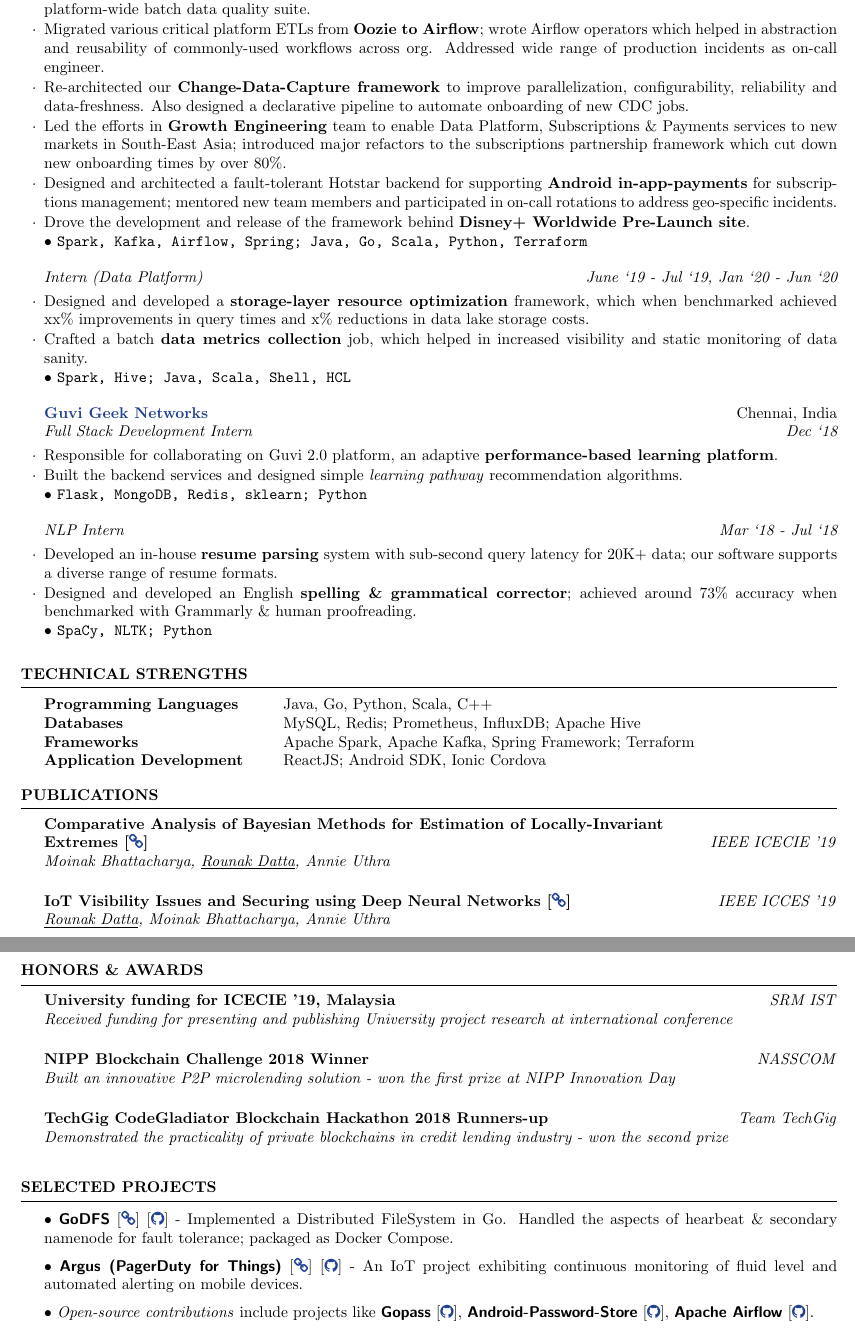
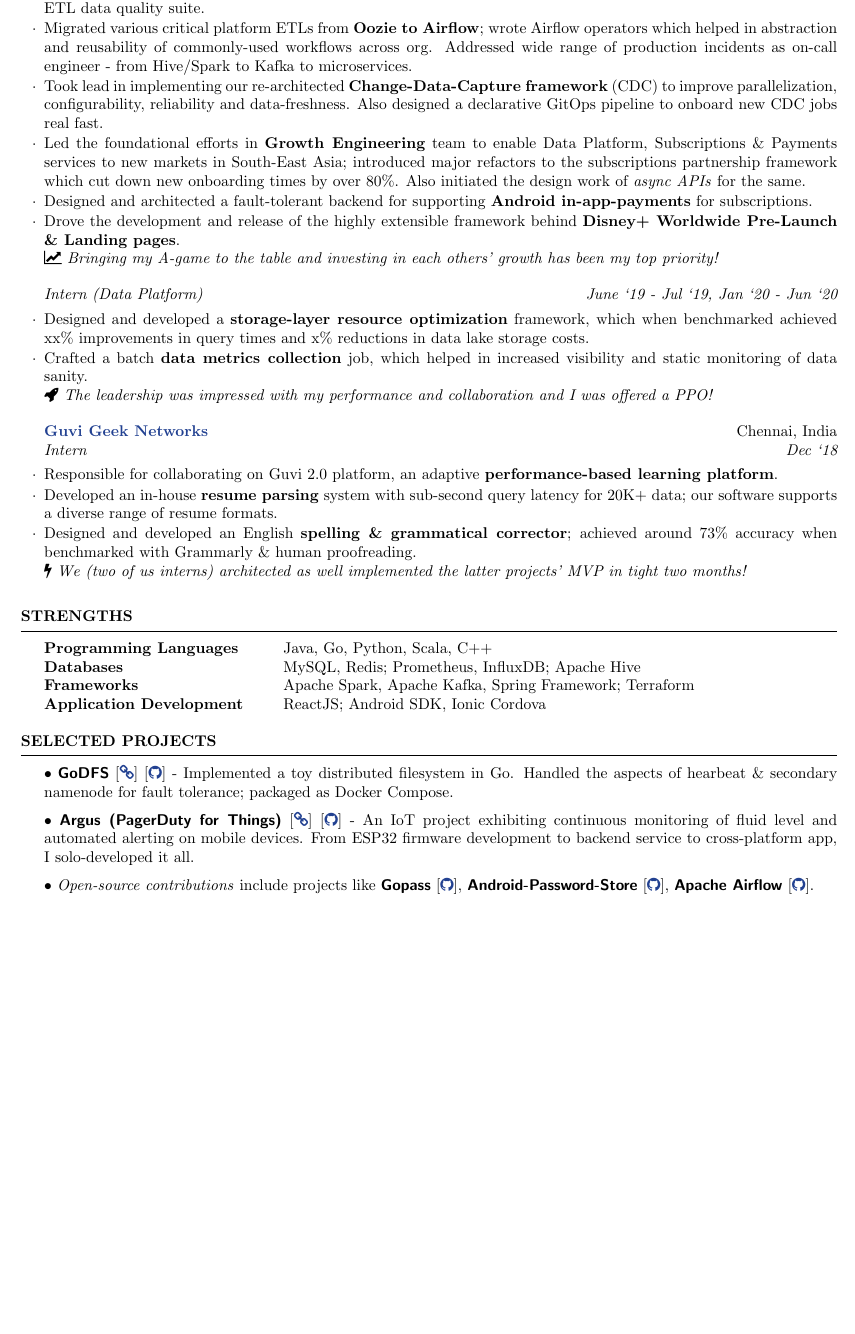
Before and after one commit to rounakdatta/resume, a LaTeX CV (resume.tex): two parts of pages 1 and 2 of 2 before the commit and part of the page after it, the two joined at a grey line, cut so that both start at the same text, the shorter picture padded with empty space. Compiled offline with pdfLaTeX.

Commit message:
Move back to single-page resume (#3)

```diff
--- a/resume.tex
+++ b/resume.tex
@@ -30,14 +30,14 @@
 
 \begin{rSection}{Experience}
 
-    \begin{rSubsection}{\href{https://tech.hotstar.com/}{Disney+ Hotstar}}{Bengaluru, India}{Software Development Engineer (Data Platform, Growth Engineering)}{Jul `20 - Present}
-      \item Designed \& implemented a \textbf{streaming data quality framework} which validates incoming events at the ingestion layer. Also built its self-serve tooling (visual schema editor) and CLI complements. Also contributed patches to our platform-wide batch data quality suite.
-      \item Migrated various critical platform ETLs from \textbf{Oozie to Airflow}; wrote Airflow operators which helped in abstraction and reusability of commonly-used workflows across org. Addressed wide range of production incidents as on-call engineer.
-      \item Re-architected our \textbf{Change-Data-Capture framework} to improve parallelization, configurability, reliability and data-freshness. Also designed a declarative pipeline to automate onboarding of new CDC jobs.
-      \item Led the efforts in \textbf{Growth Engineering} team to enable Data Platform, Subscriptions \& Payments services to new markets in South-East Asia; introduced major refactors to the subscriptions partnership framework which cut down new onboarding times by over 80\%.
-      \item Designed and architected a fault-tolerant Hotstar backend for supporting \textbf{Android in-app-payments} for subscriptions management; mentored new team members and participated in on-call rotations to address geo-specific incidents.
-      \item Drove the development and release of the framework behind \textbf{Disney+ Worldwide Pre-Launch site}.\\
-    \textbullet\ \texttt{Spark, Kafka, Airflow, Spring; Java, Go, Scala, Python, Terraform}
+  \begin{rSubsection}{\href{https://tech.hotstar.com/}{Disney+ Hotstar}}{Bengaluru, India}{Software Development Engineer II (Data Platform, Growth Engineering)}{Jul `20 - Present}
+    \item Designed \& implemented a \textbf{streaming data quality framework} which validates incoming events at the ingestion layer. Also built its self-serve tooling (visual schema editor) and CLI complements. Also contributed patches to our ETL data quality suite.
+    \item Migrated various critical platform ETLs from \textbf{Oozie to Airflow}; wrote Airflow operators which helped in abstraction and reusability of commonly-used workflows across org. Addressed wide range of production incidents as on-call engineer - from Hive/Spark to Kafka to microservices.
+    \item Took lead in implementing our re-architected \textbf{Change-Data-Capture framework} (CDC) to improve parallelization, configurability, reliability and data-freshness. Also designed a declarative GitOps pipeline to onboard new CDC jobs real fast.
+    \item Led the foundational efforts in \textbf{Growth Engineering} team to enable Data Platform, Subscriptions \& Payments services to new markets in South-East Asia; introduced major refactors to the subscriptions partnership framework which cut down new onboarding times by over 80\%. Also initiated the design work of \textit{async APIs} for the same.
+    \item Designed and architected a fault-tolerant backend for supporting \textbf{Android in-app-payments} for subscriptions.
+    \item Drove the development and release of the highly extensible framework behind \textbf{Disney+ Worldwide Pre-Launch \& Landing pages}.\\
+    \faicon{line-chart} \textit{Bringing my A-game to the table and investing in each others' growth has been my top priority!}
   \end{rSubsection}
 
   \vspace*{-\baselineskip}
@@ -45,59 +45,32 @@
   \begin{rSubsection}{}{}{Intern (Data Platform)}{June `19 - Jul `19, Jan `20 - Jun `20}
     \item Designed and developed a \textbf{storage-layer resource optimization} framework, which when benchmarked achieved xx\% improvements in query times and x\% reductions in data lake storage costs.
     \item Crafted a batch \textbf{data metrics collection} job, which helped in increased visibility and static monitoring of data sanity.\\
-    \textbullet\ \texttt{Spark, Hive; Java, Scala, Shell, HCL}
+    \faicon{rocket} \textit{The leadership was impressed with my performance and collaboration and I was offered a PPO!}
   \end{rSubsection}
 
-    \begin{rSubsection}{\href{https://www.guvi.in/}{Guvi Geek Networks}}{Chennai, India}{Full Stack Development Intern}{Dec `18}
+  \begin{rSubsection}{\href{https://www.guvi.in/}{Guvi Geek Networks}}{Chennai, India}{Intern}{Dec `18}
     \item Responsible for collaborating on Guvi 2.0 platform, an adaptive \textbf{performance-based learning platform}.
-    \item Built the backend services and designed simple \textit{learning pathway} recommendation algorithms.\\
-    \textbullet\ \texttt{Flask, MongoDB, Redis, sklearn; Python}
-    \end{rSubsection}
-    \vspace*{-\baselineskip}
-
-    \begin{rSubsection}{}{}{NLP Intern}{Mar `18 - Jul `18}
     \item Developed an in-house \textbf{resume parsing} system with sub-second query latency for 20K+ data; our software supports a diverse range of resume formats.
     \item Designed and developed an English \textbf{spelling \& grammatical corrector}; achieved around 73\% accuracy when benchmarked with Grammarly \& human proofreading.\\
-    \textbullet\ \texttt{SpaCy, NLTK; Python}
+    \faicon{bolt} \textit{We (two of us interns) architected as well implemented the latter projects' MVP in tight two months!}
   \end{rSubsection}
 
 \end{rSection}
 
-  \begin{rSection}{Technical Strengths}
+\begin{rSection}{Strengths}
 
   \begin{tabular}{ @{} >{\bfseries}l @{\hspace{6ex}} l }
-      Programming Languages & Java, Go, Python, Scala, C++\\
-      Databases & MySQL, Redis; Prometheus, InfluxDB; Apache Hive\\
-      Frameworks & Apache Spark, Apache Kafka, Spring Framework; Terraform\\
-      Application Development & ReactJS; Android SDK, Ionic Cordova\\
+    Programming Languages   & Java, Go, Python, Scala, C++                            \\
+    Databases               & MySQL, Redis; Prometheus, InfluxDB; Apache Hive         \\
+    Frameworks              & Apache Spark, Apache Kafka, Spring Framework; Terraform \\
+    Application Development & ReactJS; Android SDK, Ionic Cordova                     \\
   \end{tabular}
 \end{rSection}
 
-    \begin{rSection}{Publications}
-      \begin{rEmptySubsection}{Comparative Analysis of Bayesian Methods for Estimation of Locally-Invariant\\Extremes [\href{https://www.researchgate.net/publication/335985085_Comparative_Analysis_of_Bayesian_Methods_for_Estimation_of_Locally-Invariant_Extremes}{\faicon{link}}]}{\textit{IEEE ICECIE '19}}{Moinak Bhattacharya, \underline{Rounak Datta}, Annie Uthra}{~}
-      \end{rEmptySubsection}
+\begin{rSection}{Selected Projects}
+  \textbullet\ \textbf{\textsf{GoDFS}} [\textbf{\href{https://rounakdatta.github.io/posts/godfs}{\faicon{link}}}] [\textbf{\href{https://github.com/rounakdatta/GoDFS}{\faicon{github}}}] -  Implemented a  toy distributed filesystem in Go. Handled the aspects of hearbeat \& secondary namenode for fault tolerance; packaged as Docker Compose.
 
-      \begin{rEmptySubsection}{IoT Visibility Issues and Securing using Deep Neural Networks [\href{https://www.researchgate.net/publication/336057690_IoT_Visibility_Issues_and_Securing_using_Deep_Neural_Networks}{\faicon{link}}]}{\textit{IEEE ICCES '19}}{\underline{Rounak Datta}, Moinak Bhattacharya, Annie Uthra}{~}
-      \end{rEmptySubsection}
-
-    \end{rSection}
-
-    \begin{rSection}{Honors \& Awards}
-      \begin{rEmptySubsection}{University funding for ICECIE '19, Malaysia}{\textit{SRM IST}}{Received funding for presenting and publishing University project research at international conference}{~}
-      \end{rEmptySubsection}
-
-      \begin{rEmptySubsection}{NIPP Blockchain Challenge 2018 Winner}{\textit{NASSCOM}}{Built an innovative P2P microlending solution - won the first prize at NIPP Innovation Day}{~}
-      \end{rEmptySubsection}
-
-      \begin{rEmptySubsection}{TechGig CodeGladiator Blockchain Hackathon 2018 Runners-up}{\textit{Team TechGig}}{Demonstrated the practicality of private blockchains in credit lending industry - won the second prize}{~}
-      \end{rEmptySubsection}
-
-    \end{rSection}
-
-    \begin{rSection}{Selected Projects}
-    \textbullet\ \textbf{\textsf{GoDFS}} [\textbf{\href{https://rounakdatta.github.io/posts/godfs}{\faicon{link}}}] [\textbf{\href{https://github.com/rounakdatta/GoDFS}{\faicon{github}}}] -  Implemented a  Distributed FileSystem in Go. Handled the aspects of hearbeat \& secondary namenode for fault tolerance; packaged as Docker Compose.
-
-    \textbullet\ \textbf{\textsf{Argus (PagerDuty for Things)}} [\textbf{\href{https://rounakdatta.github.io/posts/pagerduty-for-iot}{\faicon{link}}}] [\textbf{\href{https://github.com/rounakdatta?tab=repositories&q=argus}{\faicon{github}}}] - An IoT project exhibiting continuous monitoring of fluid level and automated alerting on mobile devices.
+  \textbullet\ \textbf{\textsf{Argus (PagerDuty for Things)}} [\textbf{\href{https://rounakdatta.github.io/posts/pagerduty-for-iot}{\faicon{link}}}] [\textbf{\href{https://github.com/rounakdatta?tab=repositories&q=argus}{\faicon{github}}}] - An IoT project exhibiting continuous monitoring of fluid level and automated alerting on mobile devices. From ESP32 firmware development to backend service to cross-platform app, I solo-developed it all.
 
   \textbullet\ \emph{Open-source contributions} include projects like \textbf{\textsf{Gopass}} [\textbf{\href{https://github.com/gopasspw/gopassbridge}{\faicon{github}}}], \textbf{\textsf{Android-Password-Store}} [\textbf{\href{https://github.com/android-password-store/Android-Password-Store}{\faicon{github}}}], \textbf{\textsf{Apache Airflow}} [\textbf{\href{https://github.com/apache/airflow}{\faicon{github}}}].
 
```
Lines whose indentation alone changed are shown as unchanged.
